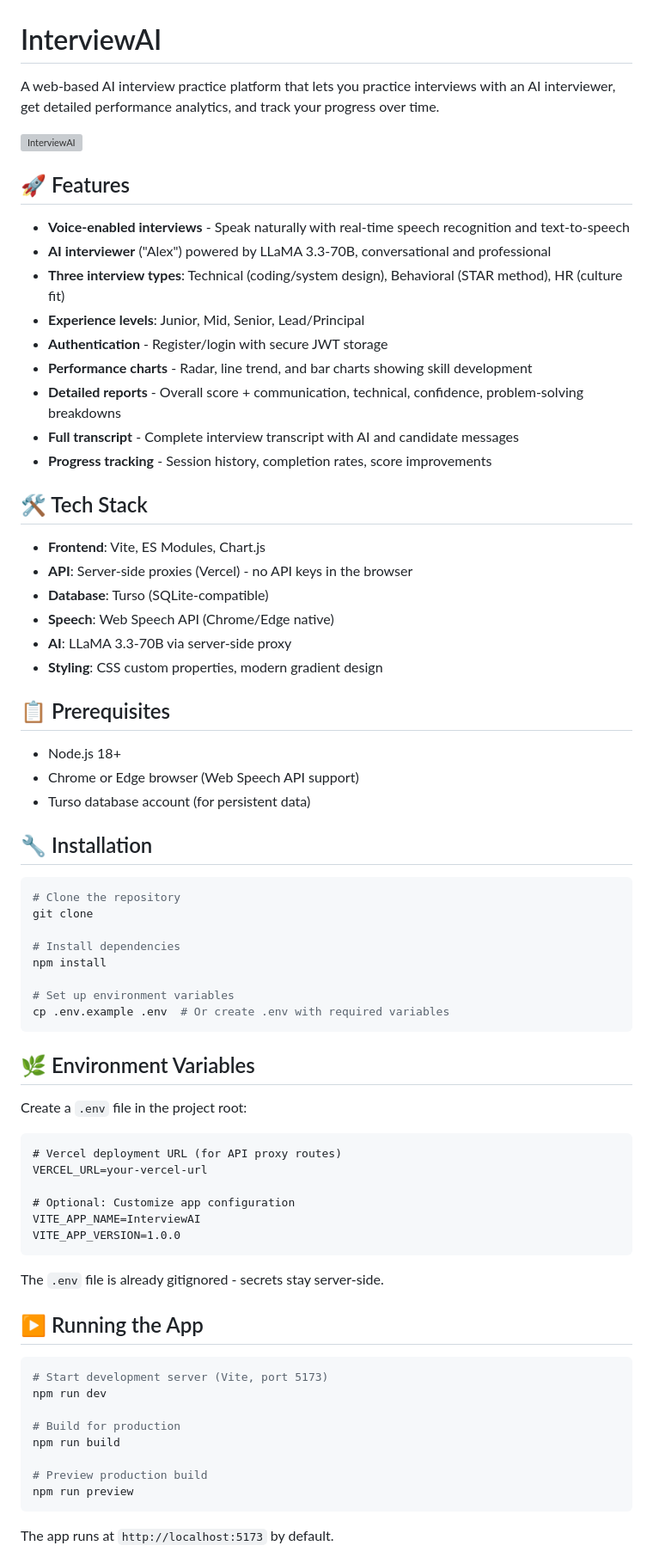
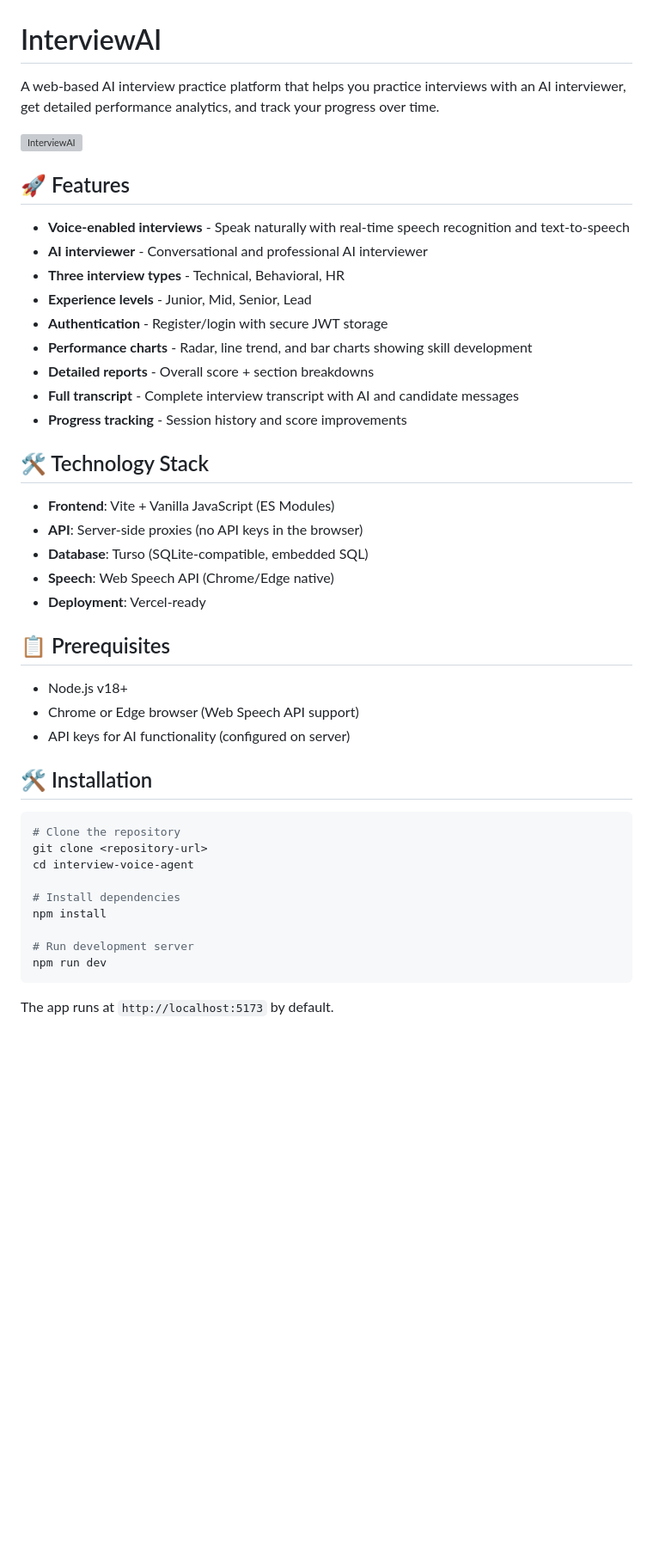
Before and after one commit to gitakhileshyadav/Ai-Interview-Agent, a Markdown page: README.md, the part around one of its changes. Shown at 86% size. Rendered like a GitHub page; blank space fills up the shorter version; grey boxes are pictures that could not be loaded.

````diff
--- a/README.md
+++ b/README.md
@@ -1,75 +1,47 @@
 # InterviewAI
 
-A web-based AI interview practice platform that lets you practice interviews with an AI interviewer, get detailed performance analytics, and track your progress over time.
+A web-based AI interview practice platform that helps you practice interviews with an AI interviewer, get detailed performance analytics, and track your progress over time.
 
 ![InterviewAI](public/favicon.svg)
 
 ## 🚀 Features
 
 - **Voice-enabled interviews** - Speak naturally with real-time speech recognition and text-to-speech
-- **AI interviewer** ("Alex") powered by LLaMA 3.3-70B, conversational and professional
-- **Three interview types**: Technical (coding/system design), Behavioral (STAR method), HR (culture fit)
-- **Experience levels**: Junior, Mid, Senior, Lead/Principal
+- **AI interviewer** - Conversational and professional AI interviewer
+- **Three interview types** - Technical, Behavioral, HR
+- **Experience levels** - Junior, Mid, Senior, Lead
 - **Authentication** - Register/login with secure JWT storage
 - **Performance charts** - Radar, line trend, and bar charts showing skill development
-- **Detailed reports** - Overall score + communication, technical, confidence, problem-solving breakdowns
+- **Detailed reports** - Overall score + section breakdowns
 - **Full transcript** - Complete interview transcript with AI and candidate messages
-- **Progress tracking** - Session history, completion rates, score improvements
+- **Progress tracking** - Session history and score improvements
 
-## 🛠️ Tech Stack
+## 🛠️ Technology Stack
 
-- **Frontend**: Vite, ES Modules, Chart.js
-- **API**: Server-side proxies (Vercel) - no API keys in the browser
-- **Database**: Turso (SQLite-compatible)
+- **Frontend**: Vite + Vanilla JavaScript (ES Modules)
+- **API**: Server-side proxies (no API keys in the browser)
+- **Database**: Turso (SQLite-compatible, embedded SQL)
 - **Speech**: Web Speech API (Chrome/Edge native)
-- **AI**: LLaMA 3.3-70B via server-side proxy
-- **Styling**: CSS custom properties, modern gradient design
+- **Deployment**: Vercel-ready
 
 ## 📋 Prerequisites
 
-- Node.js 18+
+- Node.js v18+
 - Chrome or Edge browser (Web Speech API support)
-- Turso database account (for persistent data)
+- API keys for AI functionality (configured on server)
 
-## 🔧 Installation
+## 🛠️ Installation
 
 ```bash
 # Clone the repository
-git clone
+git clone <repository-url>
+cd interview-voice-agent
 
 # Install dependencies
 npm install
 
-# Set up environment variables
-cp .env.example .env  # Or create .env with required variables
-```
-
-## 🌿 Environment Variables
-
-Create a `.env` file in the project root:
-
-```
-# Vercel deployment URL (for API proxy routes)
-VERCEL_URL=your-vercel-url
-
-# Optional: Customize app configuration
-VITE_APP_NAME=InterviewAI
-VITE_APP_VERSION=1.0.0
-```
-
-The `.env` file is already gitignored - secrets stay server-side.
-
-## ▶️ Running the App
-
-```bash
-# Start development server (Vite, port 5173)
+# Run development server
 npm run dev
-
-# Build for production
-npm run build
-
-# Preview production build
-npm run preview
 ```
 
 The app runs at `http://localhost:5173` by default.
````
Also changed, not shown: other parts of README.md (+34 -92 lines).
